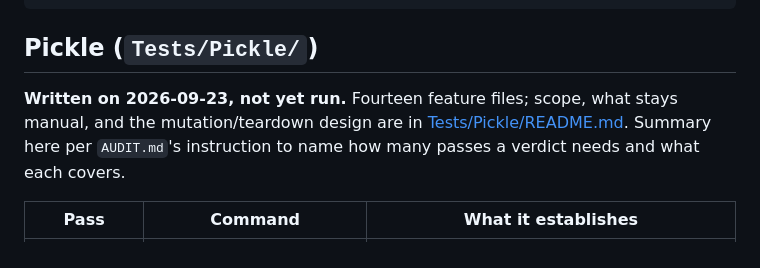
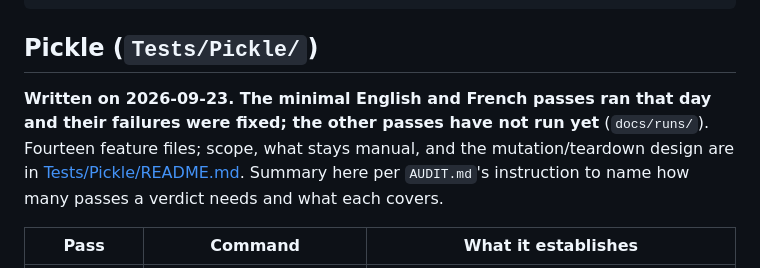
Before and after one commit to vbardales/Rimworld-Many-Happy-Returns, a Markdown page: TESTING.md, the part around the change. GitHub-like rendering.

Commit message:
ManyHappyReturns: correct the Pickle docs the review found stale
The README said the suite had no @requires gating (six features have one), that it was not yet run
(two passes have), and gave old Check-Steps figures; TESTING.md and STATUS.md said the same.

Co-Authored-By: Claude Sonnet 5 <noreply@anthropic.com>

```diff
--- a/TESTING.md
+++ b/TESTING.md
@@ -15,7 +15,8 @@ powershell -ExecutionPolicy Bypass -File Tests/Run.ps1
 
 ## Pickle (`Tests/Pickle/`)
 
-**Written on 2026-09-23, not yet run.** Fourteen feature files; scope, what stays manual, and the
+**Written on 2026-09-23. The minimal English and French passes ran that day and their failures were fixed; the other
+passes have not run yet** (`docs/runs/`). Fourteen feature files; scope, what stays manual, and the
 mutation/teardown design are in [Tests/Pickle/README.md](Tests/Pickle/README.md). Summary here per
 `AUDIT.md`'s instruction to name how many passes a verdict needs and what each covers.
 
```
Also changed, not shown: STATUS.md (+1 -1 lines), 1 other file.
